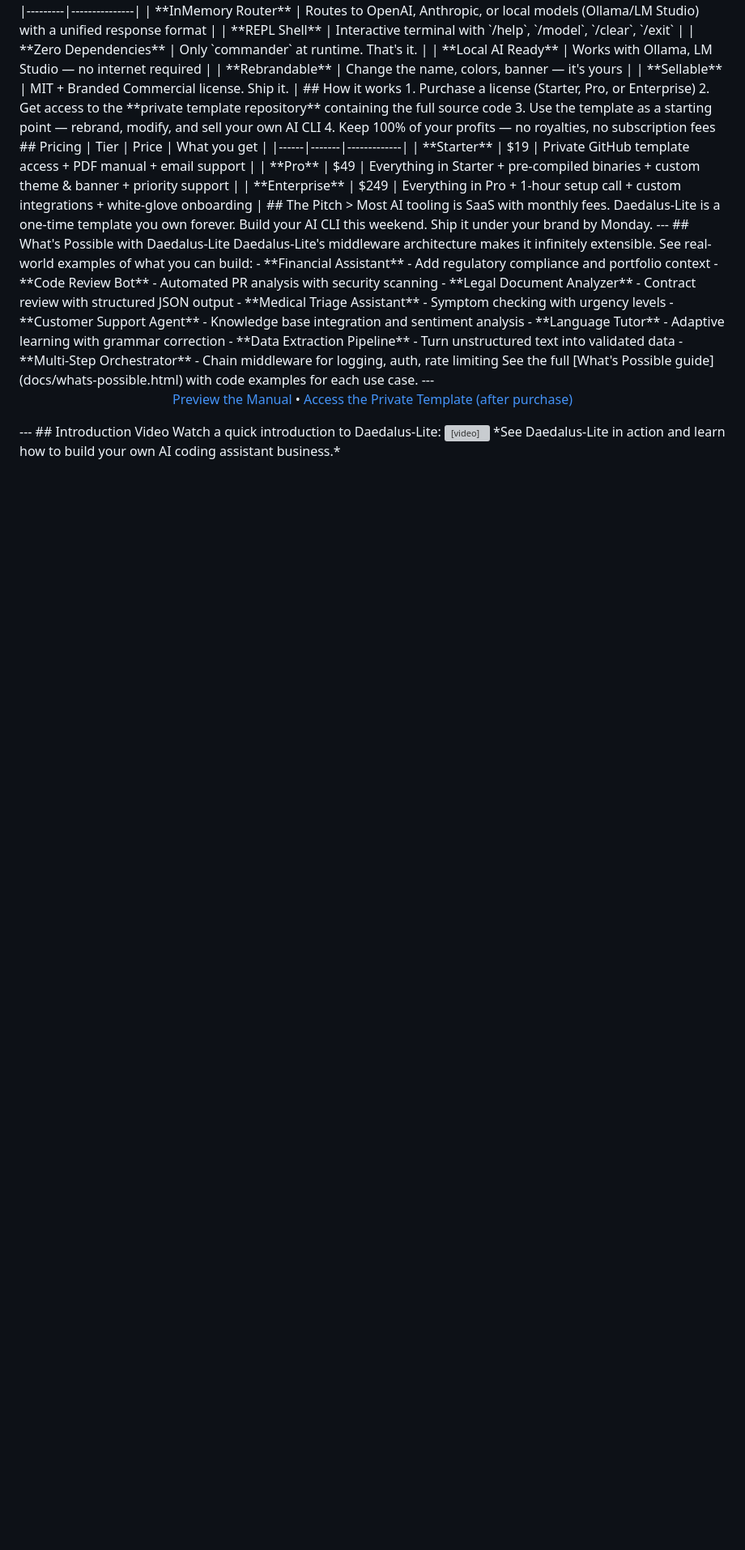
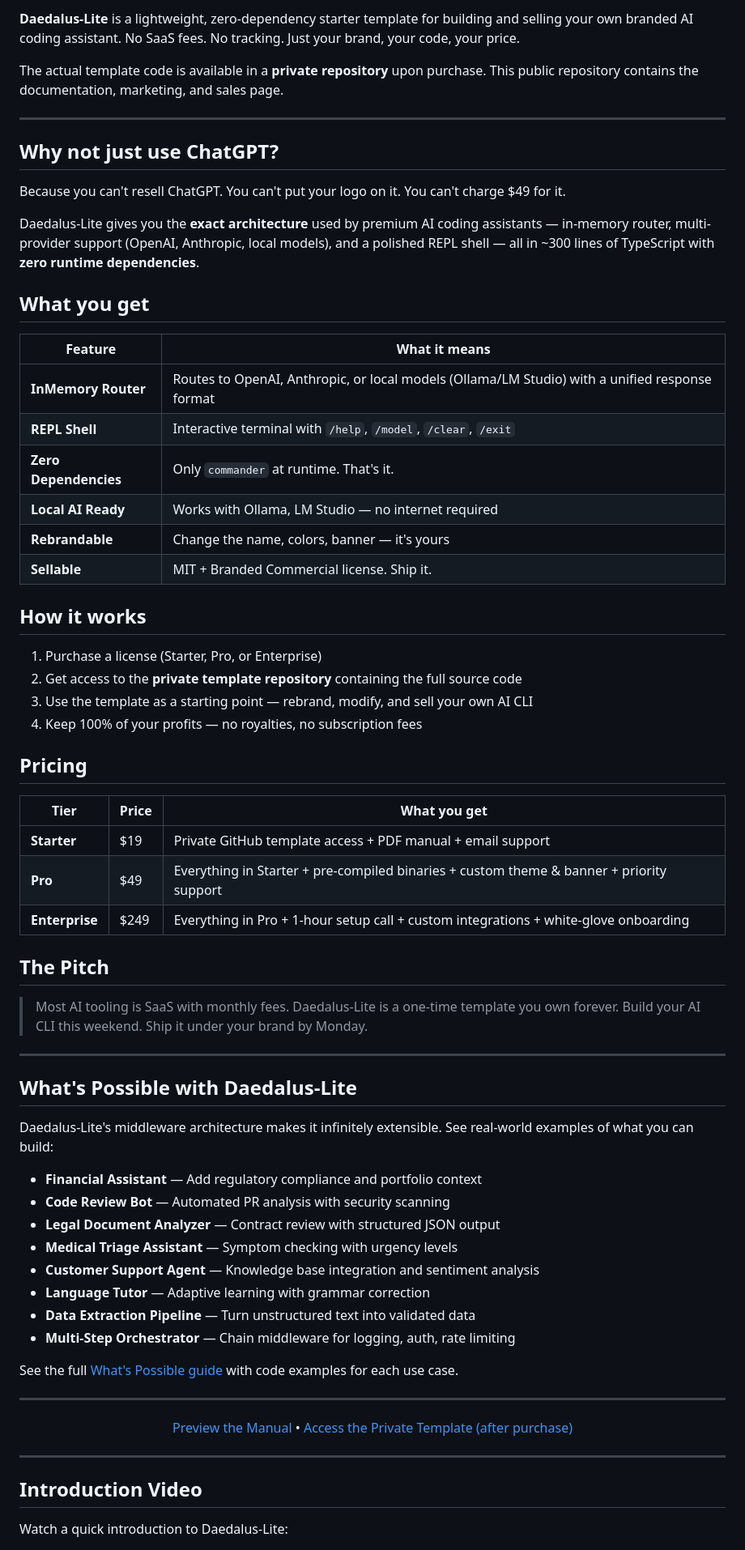
Before and after one commit to bgill55/daedalus-lite, a Markdown page: README.md, the part around one of its changes. Shown at 81% size. GitHub-like rendering; blank space fills up the shorter version; grey boxes are pictures that could not be loaded.

Commit message:
fix: restore clean README.md line formatting and update What's Possible link

```diff
--- a/README.md
+++ b/README.md
@@ -8,23 +33,71 @@
+**Daedalus-Lite** is a lightweight, zero-dependency starter template for building and selling your own branded AI coding assistant. No SaaS fees. No tracking. Just your brand, your code, your price.
+
+The actual template code is available in a **private repository** upon purchase. This public repository contains the documentation, marketing, and sales page.
+
+---
+
+## Why not just use ChatGPT?
+
+Because you can't resell ChatGPT. You can't put your logo on it. You can't charge $49 for it.
+
+Daedalus-Lite gives you the **exact architecture** used by premium AI coding assistants — in-memory router, multi-provider support (OpenAI, Anthropic, local models), and a polished REPL shell — all in ~300 lines of TypeScript with **zero runtime dependencies**.
+
+## What you get
+
+| Feature | What it means |
 |---------|---------------|
 | **InMemory Router** | Routes to OpenAI, Anthropic, or local models (Ollama/LM Studio) with a unified response format |
 | **REPL Shell** | Interactive terminal with `/help`, `/model`, `/clear`, `/exit` |
 | **Zero Dependencies** | Only `commander` at runtime. That's it. |
 | **Local AI Ready** | Works with Ollama, LM Studio — no internet required |
 | **Rebrandable** | Change the name, colors, banner — it's yours |
-| **Sellable** | MIT + Branded Commercial license. Ship it. | ## How it works 1. Purchase a license (Starter, Pro, or Enterprise)
+| **Sellable** | MIT + Branded Commercial license. Ship it. |
+
+## How it works
+
+1. Purchase a license (Starter, Pro, or Enterprise)
 2. Get access to the **private template repository** containing the full source code
 3. Use the template as a starting point — rebrand, modify, and sell your own AI CLI
-4. Keep 100% of your profits — no royalties, no subscription fees ## Pricing | Tier | Price | What you get |
+4. Keep 100% of your profits — no royalties, no subscription fees
+
+## Pricing
+
+| Tier | Price | What you get |
 |------|-------|-------------|
 | **Starter** | $19 | Private GitHub template access + PDF manual + email support |
 | **Pro** | $49 | Everything in Starter + pre-compiled binaries + custom theme & banner + priority support |
-| **Enterprise** | $249 | Everything in Pro + 1-hour setup call + custom integrations + white-glove onboarding | ## The Pitch > Most AI tooling is SaaS with monthly fees. Daedalus-Lite is a one-time template you own forever. Build your AI CLI this weekend. Ship it under your brand by Monday. --- ## What's Possible with Daedalus-Lite Daedalus-Lite's middleware architecture makes it infinitely extensible. See real-world examples of what you can build: - **Financial Assistant** - Add regulatory compliance and portfolio context
-- **Code Review Bot** - Automated PR analysis with security scanning
-- **Legal Document Analyzer** - Contract review with structured JSON output
-- **Medical Triage Assistant** - Symptom checking with urgency levels
-- **Customer Support Agent** - Knowledge base integration and sentiment analysis
-- **Language Tutor** - Adaptive learning with grammar correction
-- **Data Extraction Pipeline** - Turn unstructured text into validated data
-- **Multi-Step Orchestrator** - Chain middleware for logging, auth, rate limiting See the full [What's Possible guide](docs/whats-possible.html) with code examples for each use case. --- <p align="center"> <a href="docs/manual/index.html"> Preview the Manual</a> • <a href="https://github.com/bgill55/daedalus-lite-template"> Access the Private Template (after purchase)</a>
-</p> --- ## Introduction Video Watch a quick introduction to Daedalus-Lite: <video width="100%" controls> <source src="docs/manual/daedalus_lite_introduction.mp4" type="video/mp4"> Your browser does not support the video tag.
-</video> *See Daedalus-Lite in action and learn how to build your own AI coding assistant business.*
+| **Enterprise** | $249 | Everything in Pro + 1-hour setup call + custom integrations + white-glove onboarding |
+
+## The Pitch
+
+> Most AI tooling is SaaS with monthly fees. Daedalus-Lite is a one-time template you own forever. Build your AI CLI this weekend. Ship it under your brand by Monday.
+
+---
+
+## What's Possible with Daedalus-Lite
+
+Daedalus-Lite's middleware architecture makes it infinitely extensible. See real-world examples of what you can build:
+- **Financial Assistant** — Add regulatory compliance and portfolio context
+- **Code Review Bot** — Automated PR analysis with security scanning
+- **Legal Document Analyzer** — Contract review with structured JSON output
+- **Medical Triage Assistant** — Symptom checking with urgency levels
+- **Customer Support Agent** — Knowledge base integration and sentiment analysis
+- **Language Tutor** — Adaptive learning with grammar correction
+- **Data Extraction Pipeline** — Turn unstructured text into validated data
+- **Multi-Step Orchestrator** — Chain middleware for logging, auth, rate limiting
+
+See the full [What's Possible guide](docs/whats-possible.html) with code examples for each use case.
+
+---
+
+<p align="center">
+  <a href="docs/manual/index.html">Preview the Manual</a> •
+  <a href="https://github.com/bgill55/daedalus-lite-template">Access the Private Template (after purchase)</a>
+</p>
+
+---
+
+## Introduction Video
+
+Watch a quick introduction to Daedalus-Lite:
+
```
Also changed, not shown: other parts of README.md (+38 -7 lines).
